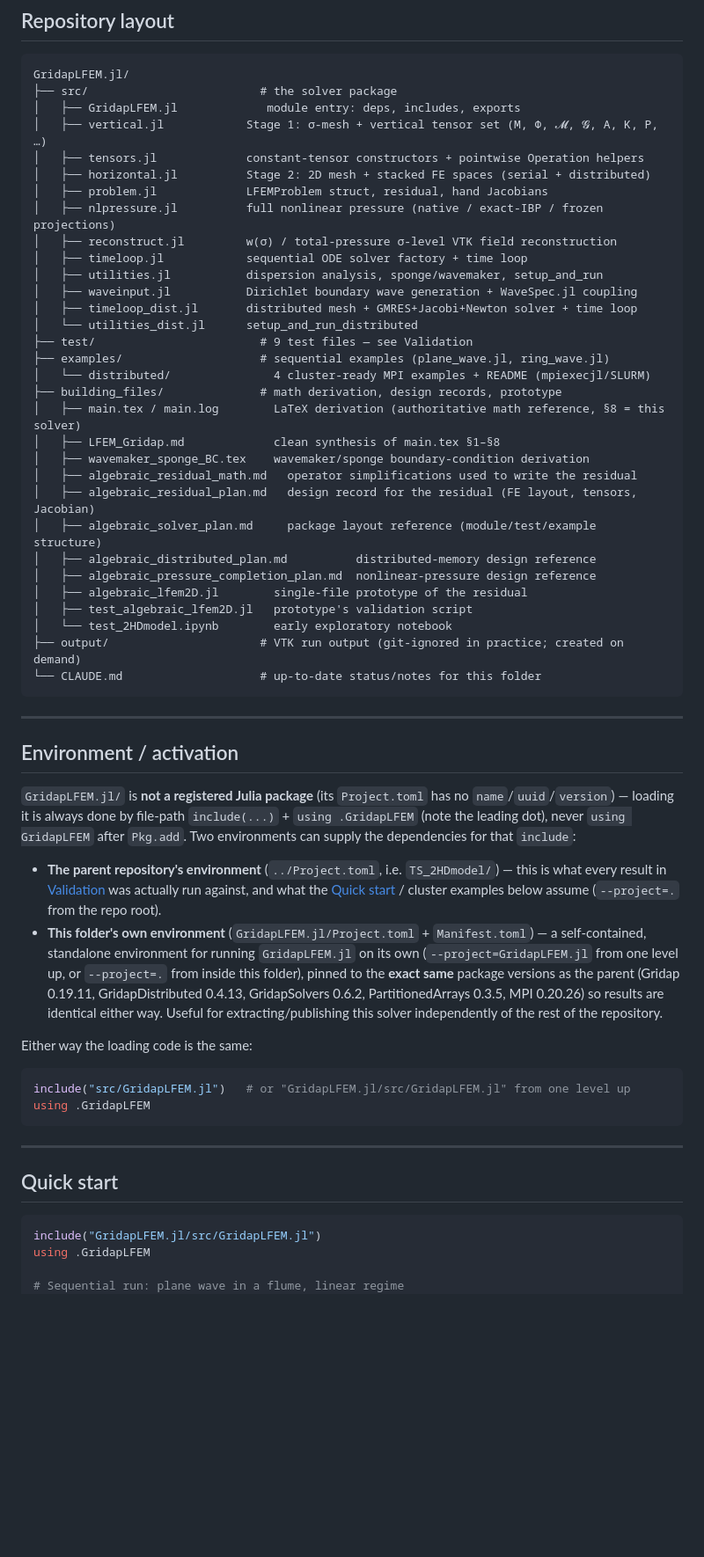
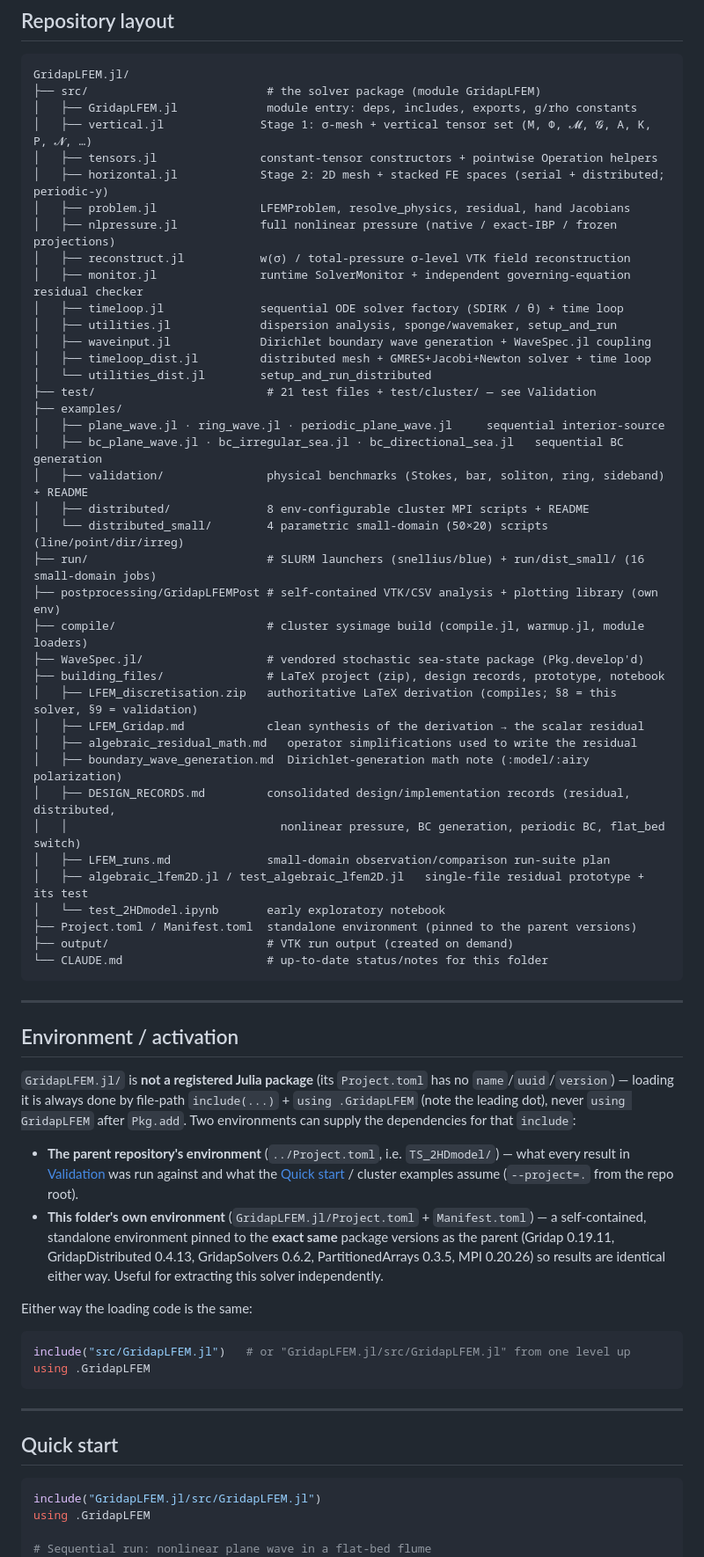
Before and after one commit to Elmanyer/GridapLFEM.jl, a Markdown page: README.md, the part around one of its changes. Shown at 88% size. GitHub-like rendering; blank space fills up the shorter version.

Commit message:
Update README.md file #main

````diff
--- a/README.md
+++ b/README.md
@@ -80,36 +97,44 @@ same weak form; see [Validation](#validation) below.
 
 ```
 GridapLFEM.jl/
-├── src/                         # the solver package
-│   ├── GridapLFEM.jl             module entry: deps, includes, exports
-│   ├── vertical.jl            Stage 1: σ-mesh + vertical tensor set (M, Φ, 𝓜, 𝓖, A, K, P, …)
-│   ├── tensors.jl             constant-tensor constructors + pointwise Operation helpers
-│   ├── horizontal.jl          Stage 2: 2D mesh + stacked FE spaces (serial + distributed)
-│   ├── problem.jl             LFEMProblem struct, residual, hand Jacobians
-│   ├── nlpressure.jl          full nonlinear pressure (native / exact-IBP / frozen projections)
-│   ├── reconstruct.jl         w(σ) / total-pressure σ-level VTK field reconstruction
-│   ├── timeloop.jl            sequential ODE solver factory + time loop
-│   ├── utilities.jl           dispersion analysis, sponge/wavemaker, setup_and_run
-│   ├── waveinput.jl           Dirichlet boundary wave generation + WaveSpec.jl coupling
-│   ├── timeloop_dist.jl       distributed mesh + GMRES+Jacobi+Newton solver + time loop
-│   └── utilities_dist.jl      setup_and_run_distributed
-├── test/                        # 9 test files — see Validation
-├── examples/                    # sequential examples (plane_wave.jl, ring_wave.jl)
-│   └── distributed/               4 cluster-ready MPI examples + README (mpiexecjl/SLURM)
-├── building_files/              # math derivation, design records, prototype
-│   ├── main.tex / main.log        LaTeX derivation (authoritative math reference, §8 = this solver)
-│   ├── LFEM_Gridap.md             clean synthesis of main.tex §1–§8
-│   ├── wavemaker_sponge_BC.tex    wavemaker/sponge boundary-condition derivation
+├── src/                          # the solver package (module GridapLFEM)
+│   ├── GridapLFEM.jl             module entry: deps, includes, exports, g/rho constants
+│   ├── vertical.jl              Stage 1: σ-mesh + vertical tensor set (M, Φ, 𝓜, 𝓖, A, K, P, 𝓝, …)
+│   ├── tensors.jl               constant-tensor constructors + pointwise Operation helpers
+│   ├── horizontal.jl            Stage 2: 2D mesh + stacked FE spaces (serial + distributed; periodic-y)
+│   ├── problem.jl               LFEMProblem, resolve_physics, residual, hand Jacobians
+│   ├── nlpressure.jl            full nonlinear pressure (native / exact-IBP / frozen projections)
+│   ├── reconstruct.jl           w(σ) / total-pressure σ-level VTK field reconstruction
+│   ├── monitor.jl               runtime SolverMonitor + independent governing-equation residual checker
+│   ├── timeloop.jl              sequential ODE solver factory (SDIRK / θ) + time loop
+│   ├── utilities.jl             dispersion analysis, sponge/wavemaker, setup_and_run
+│   ├── waveinput.jl             Dirichlet boundary wave generation + WaveSpec.jl coupling
+│   ├── timeloop_dist.jl         distributed mesh + GMRES+Jacobi+Newton solver + time loop
+│   └── utilities_dist.jl        setup_and_run_distributed
+├── test/                         # 21 test files + test/cluster/ — see Validation
+├── examples/
+│   ├── plane_wave.jl · ring_wave.jl · periodic_plane_wave.jl     sequential interior-source
+│   ├── bc_plane_wave.jl · bc_irregular_sea.jl · bc_directional_sea.jl   sequential BC generation
+│   ├── validation/               physical benchmarks (Stokes, bar, soliton, ring, sideband) + README
+│   ├── distributed/              8 env-configurable cluster MPI scripts + README
+│   └── distributed_small/        4 parametric small-domain (50×20) scripts (line/point/dir/irreg)
+├── run/                          # SLURM launchers (snellius/blue) + run/dist_small/ (16 small-domain jobs)
+├── postprocessing/GridapLFEMPost # self-contained VTK/CSV analysis + plotting library (own env)
+├── compile/                      # cluster sysimage build (compile.jl, warmup.jl, module loaders)
+├── WaveSpec.jl/                  # vendored stochastic sea-state package (Pkg.develop'd)
+├── building_files/               # LaTeX project (zip), design records, prototype, notebook
+│   ├── LFEM_discretisation.zip   authoritative LaTeX derivation (compiles; §8 = this solver, §9 = validation)
+│   ├── LFEM_Gridap.md            clean synthesis of the derivation → the scalar residual
 │   ├── algebraic_residual_math.md   operator simplifications used to write the residual
-│   ├── algebraic_residual_plan.md   design record for the residual (FE layout, tensors, Jacobian)
-│   ├── algebraic_solver_plan.md     package layout reference (module/test/example structure)
-│   ├── algebraic_distributed_plan.md          distributed-memory design reference
-│   ├── algebraic_pressure_completion_plan.md  nonlinear-pressure design reference
-│   ├── algebraic_lfem2D.jl        single-file prototype of the residual
-│   ├── test_algebraic_lfem2D.jl   prototype's validation script
-│   └── test_2HDmodel.ipynb        early exploratory notebook
-├── output/                      # VTK run output (git-ignored in practice; created on demand)
-└── CLAUDE.md                    # up-to-date status/notes for this folder
+│   ├── boundary_wave_generation.md  Dirichlet-generation math note (:model/:airy polarization)
+│   ├── DESIGN_RECORDS.md         consolidated design/implementation records (residual, distributed,
+│   │                               nonlinear pressure, BC generation, periodic BC, flat_bed switch)
+│   ├── LFEM_runs.md              small-domain observation/comparison run-suite plan
+│   ├── algebraic_lfem2D.jl / test_algebraic_lfem2D.jl   single-file residual prototype + its test
+│   └── test_2HDmodel.ipynb       early exploratory notebook
+├── Project.toml / Manifest.toml  standalone environment (pinned to the parent versions)
+├── output/                       # VTK run output (created on demand)
+└── CLAUDE.md                     # up-to-date status/notes for this folder
 ```
 
 ---
@@ -121,15 +146,13 @@ GridapLFEM.jl/
 `using .GridapLFEM` (note the leading dot), never `using GridapLFEM` after `Pkg.add`. Two
 environments can supply the dependencies for that `include`:
 
-- **The parent repository's environment** (`../Project.toml`, i.e. `TS_2HDmodel/`) — this is what
-  every result in [Validation](#validation) was actually run against, and what the [Quick
-  start](#quick-start) / cluster examples below assume (`--project=.` from the repo root).
+- **The parent repository's environment** (`../Project.toml`, i.e. `TS_2HDmodel/`) — what every result
+  in [Validation](#validation) was run against and what the [Quick start](#quick-start) / cluster
+  examples assume (`--project=.` from the repo root).
 - **This folder's own environment** (`GridapLFEM.jl/Project.toml` + `Manifest.toml`) — a
-  self-contained, standalone environment for running `GridapLFEM.jl` on its own
-  (`--project=GridapLFEM.jl` from one level up, or `--project=.` from inside this folder), pinned
-  to the **exact same** package versions as the parent (Gridap 0.19.11, GridapDistributed 0.4.13,
-  GridapSolvers 0.6.2, PartitionedArrays 0.3.5, MPI 0.20.26) so results are identical either way.
-  Useful for extracting/publishing this solver independently of the rest of the repository.
+  self-contained, standalone environment pinned to the **exact same** package versions as the parent
+  (Gridap 0.19.11, GridapDistributed 0.4.13, GridapSolvers 0.6.2, PartitionedArrays 0.3.5,
+  MPI 0.20.26) so results are identical either way. Useful for extracting this solver independently.
 
 Either way the loading code is the same:
 
@@ -146,5 +169,5 @@ using .GridapLFEM
 include("GridapLFEM.jl/src/GridapLFEM.jl")
 using .GridapLFEM
 
-# Sequential run: plane wave in a flume, linear regime
+# Sequential run: nonlinear plane wave in a flat-bed flume
 diags, vert, prob = setup_and_run(
````
Also changed, not shown: other parts of README.md (+132 -83 lines), CLAUDE.md (+10 -10 lines).
